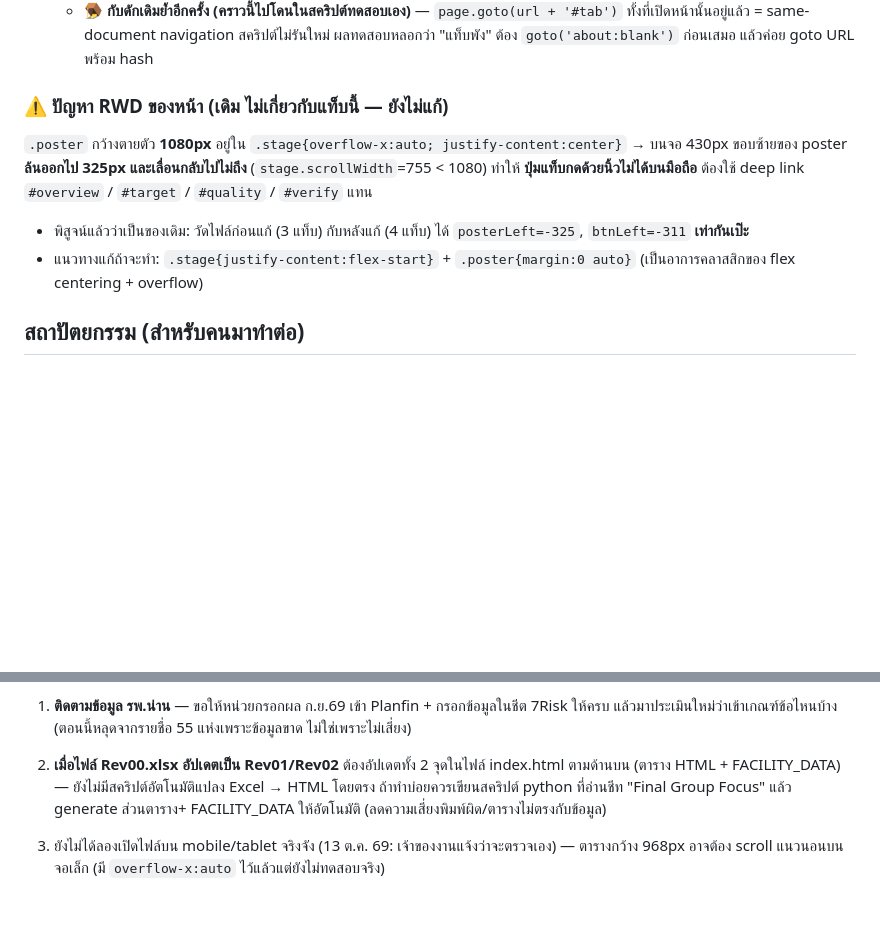
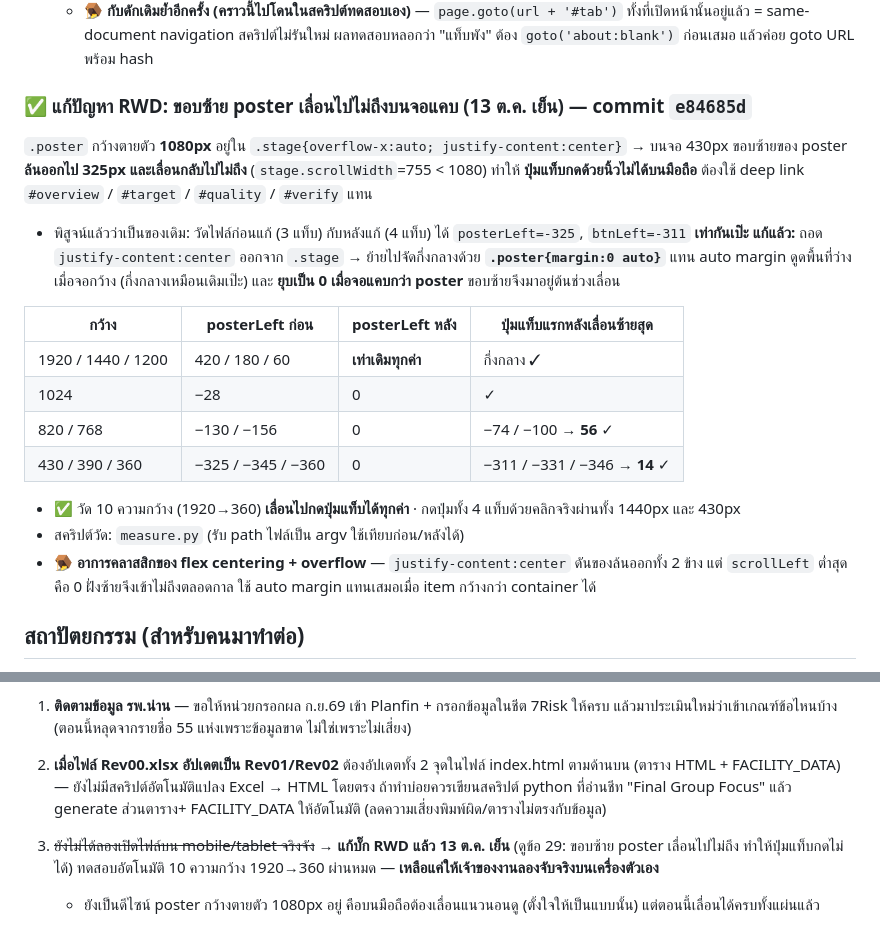
Before and after one commit to PitakNan/CheckPlanfin70, a Markdown page: WORKLOG.md, 2 parts joined by grey strips. Rendered like a GitHub page; blank space fills up the shorter version.

Commit message:
Record the RWD fix and close the mobile item in the worklog
Co-Authored-By: Claude Opus 5 (1M context) <noreply@anthropic.com>

```diff
--- a/WORKLOG.md
+++ b/WORKLOG.md
@@ -269,11 +269,23 @@ Dashboard คัดกรองโรงพยาบาลกลุ่มเส
     - 🪤 **กับดักเดิมย้ำอีกครั้ง (คราวนี้ไปโดนในสคริปต์ทดสอบเอง)** — `page.goto(url + '#tab')` ทั้งที่เปิดหน้านั้นอยู่แล้ว = same-document navigation สคริปต์ไม่รันใหม่ ผลทดสอบหลอกว่า "แท็บพัง"
       ต้อง `goto('about:blank')` ก่อนเสมอ แล้วค่อย goto URL พร้อม hash
 
-### ⚠️ ปัญหา RWD ของหน้า (เดิม ไม่เกี่ยวกับแท็บนี้ — ยังไม่แก้)
+### ✅ แก้ปัญหา RWD: ขอบซ้าย poster เลื่อนไปไม่ถึงบนจอแคบ (13 ต.ค. เย็น) — commit `e84685d`
 `.poster` กว้างตายตัว **1080px** อยู่ใน `.stage{overflow-x:auto; justify-content:center}` → บนจอ 430px ขอบซ้ายของ poster **ล้นออกไป 325px และเลื่อนกลับไปไม่ถึง**
 (`stage.scrollWidth`=755 < 1080) ทำให้ **ปุ่มแท็บกดด้วยนิ้วไม่ได้บนมือถือ** ต้องใช้ deep link `#overview` / `#target` / `#quality` / `#verify` แทน
 - พิสูจน์แล้วว่าเป็นของเดิม: วัดไฟล์ก่อนแก้ (3 แท็บ) กับหลังแก้ (4 แท็บ) ได้ `posterLeft=-325`, `btnLeft=-311` **เท่ากันเป๊ะ**
-- แนวทางแก้ถ้าจะทำ: `.stage{justify-content:flex-start}` + `.poster{margin:0 auto}` (เป็นอาการคลาสสิกของ flex centering + overflow)
+**แก้แล้ว:** ถอด `justify-content:center` ออกจาก `.stage` → ย้ายไปจัดกึ่งกลางด้วย **`.poster{margin:0 auto}`** แทน
+auto margin ดูดพื้นที่ว่างเมื่อจอกว้าง (กึ่งกลางเหมือนเดิมเป๊ะ) และ **ยุบเป็น 0 เมื่อจอแคบกว่า poster** ขอบซ้ายจึงมาอยู่ต้นช่วงเลื่อน
+
+| กว้าง | posterLeft ก่อน | posterLeft หลัง | ปุ่มแท็บแรกหลังเลื่อนซ้ายสุด |
+|---|---|---|---|
+| 1920 / 1440 / 1200 | 420 / 180 / 60 | **เท่าเดิมทุกค่า** | กึ่งกลาง ✓ |
+| 1024 | −28 | 0 | ✓ |
+| 820 / 768 | −130 / −156 | 0 | −74 / −100 → **56** ✓ |
+| 430 / 390 / 360 | −325 / −345 / −360 | 0 | −311 / −331 / −346 → **14** ✓ |
+
+- ✅ วัด 10 ความกว้าง (1920→360) **เลื่อนไปกดปุ่มแท็บได้ทุกค่า** · กดปุ่มทั้ง 4 แท็บด้วยคลิกจริงผ่านทั้ง 1440px และ 430px
+- สคริปต์วัด: `measure.py` (รับ path ไฟล์เป็น argv ใช้เทียบก่อน/หลังได้)
+- 🪤 **อาการคลาสสิกของ flex centering + overflow** — `justify-content:center` ดันของล้นออกทั้ง 2 ข้าง แต่ `scrollLeft` ต่ำสุดคือ 0 ฝั่งซ้ายจึงเข้าไม่ถึงตลอดกาล ใช้ auto margin แทนเสมอเมื่อ item กว้างกว่า container ได้
 
 ## สถาปัตยกรรม (สำหรับคนมาทำต่อ)
 
@@ -289,4 +301,5 @@ Dashboard คัดกรองโรงพยาบาลกลุ่มเส
 
 1. **ติดตามข้อมูล รพ.น่าน** — ขอให้หน่วยกรอกผล ก.ย.69 เข้า Planfin + กรอกข้อมูลในชีต 7Risk ให้ครบ แล้วมาประเมินใหม่ว่าเข้าเกณฑ์ข้อไหนบ้าง (ตอนนี้หลุดจากรายชื่อ 55 แห่งเพราะข้อมูลขาด ไม่ใช่เพราะไม่เสี่ยง)
 2. **เมื่อไฟล์ Rev00.xlsx อัปเดตเป็น Rev01/Rev02** ต้องอัปเดตทั้ง 2 จุดในไฟล์ index.html ตามด้านบน (ตาราง HTML + FACILITY_DATA) — ยังไม่มีสคริปต์อัตโนมัติแปลง Excel → HTML โดยตรง ถ้าทำบ่อยควรเขียนสคริปต์ python ที่อ่านชีท "Final Group Focus" แล้ว generate ส่วนตาราง+ FACILITY_DATA ให้อัตโนมัติ (ลดความเสี่ยงพิมพ์ผิด/ตารางไม่ตรงกับข้อมูล)
-3. ยังไม่ได้ลองเปิดไฟล์บน mobile/tablet จริงจัง (13 ต.ค. 69: เจ้าของงานแจ้งว่าจะตรวจเอง) — ตารางกว้าง 968px อาจต้อง scroll แนวนอนบนจอเล็ก (มี `overflow-x:auto` ไว้แล้วแต่ยังไม่ทดสอบจริง)
+3. ~~ยังไม่ได้ลองเปิดไฟล์บน mobile/tablet จริงจัง~~ → **แก้บั๊ก RWD แล้ว 13 ต.ค. เย็น** (ดูข้อ 29: ขอบซ้าย poster เลื่อนไปไม่ถึง ทำให้ปุ่มแท็บกดไม่ได้) ทดสอบอัตโนมัติ 10 ความกว้าง 1920→360 ผ่านหมด — **เหลือแค่ให้เจ้าของงานลองจับจริงบนเครื่องตัวเอง**
+   - ยังเป็นดีไซน์ poster กว้างตายตัว 1080px อยู่ คือบนมือถือต้องเลื่อนแนวนอนดู (ตั้งใจให้เป็นแบบนั้น) แต่ตอนนี้เลื่อนได้ครบทั้งแผ่นแล้ว
```
